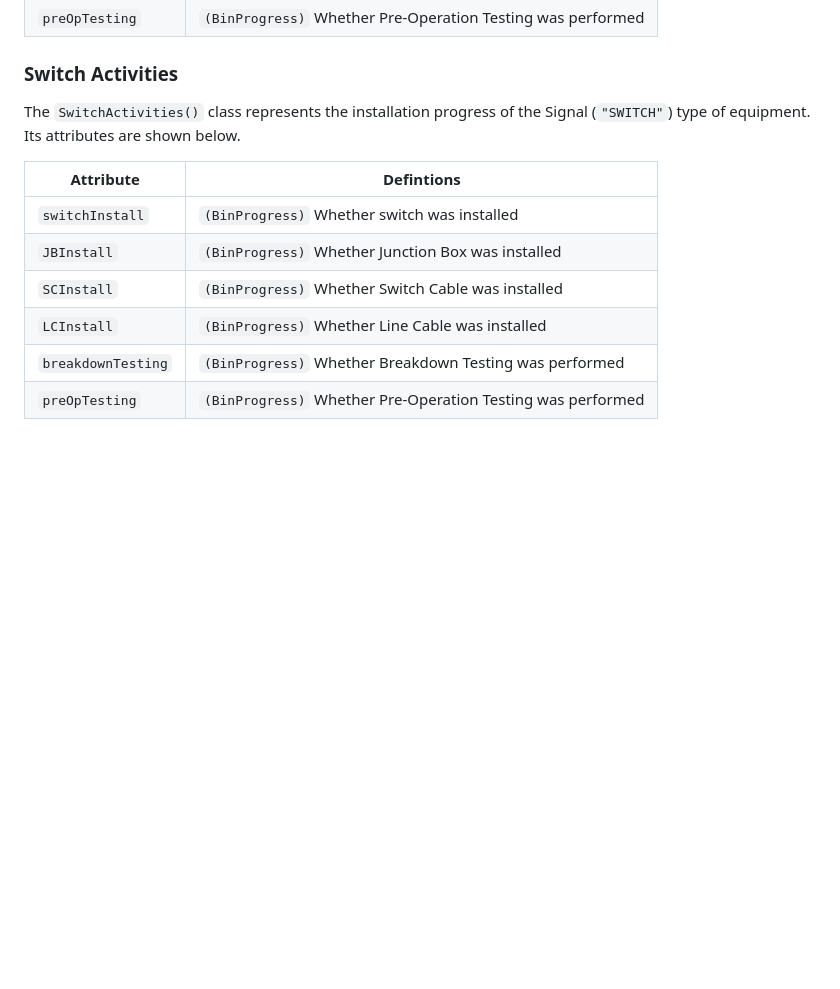
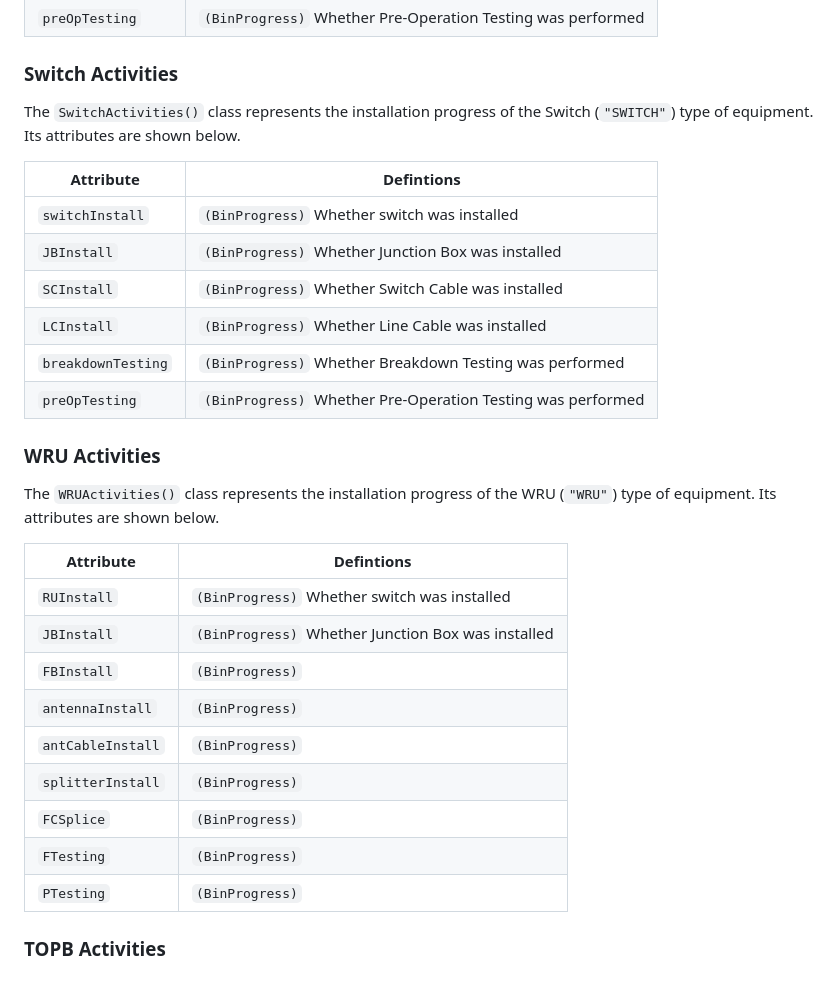
Before and after one commit to moinakdas/Wayside-Installation-Tracker, a Markdown page: README.md, the part around the change. Drawn GitHub-style; blank space fills up the shorter version.

```diff
--- a/README.md
+++ b/README.md
@@ -148,7 +148,7 @@ The `SignalActivities()` class represents the installation progress of the Signa
 |`preOpTesting`|`(BinProgress)` Whether Pre-Operation Testing was performed |
 
 ### Switch Activities
-The `SwitchActivities()` class represents the installation progress of the Signal (`"SWITCH"`) type of equipment. Its attributes are shown below.
+The `SwitchActivities()` class represents the installation progress of the Switch (`"SWITCH"`) type of equipment. Its attributes are shown below.
 
 | Attribute | Defintions |
 |-----------|------------|
@@ -158,3 +158,21 @@ The `SwitchActivities()` class represents the installation progress of the Signa
 |`LCInstall`|`(BinProgress)` Whether Line Cable was installed |
 |`breakdownTesting`|`(BinProgress)` Whether Breakdown Testing was performed |
 |`preOpTesting`|`(BinProgress)` Whether Pre-Operation Testing was performed |
+
+### WRU Activities
+
+The `WRUActivities()` class represents the installation progress of the WRU (`"WRU"`) type of equipment. Its attributes are shown below.
+
+| Attribute | Defintions |
+|-----------|------------|
+|`RUInstall`|`(BinProgress)` Whether switch was installed |
+|`JBInstall`|`(BinProgress)` Whether Junction Box was installed |
+|`FBInstall`|`(BinProgress)`|
+|`antennaInstall`|`(BinProgress)`|
+|`antCableInstall`|`(BinProgress)`|
+|`splitterInstall`|`(BinProgress)`|
+|`FCSplice`|`(BinProgress)` |
+|`FTesting`|`(BinProgress)` |
+|`PTesting`|`(BinProgress)` |
+
+### TOPB Activities
```
